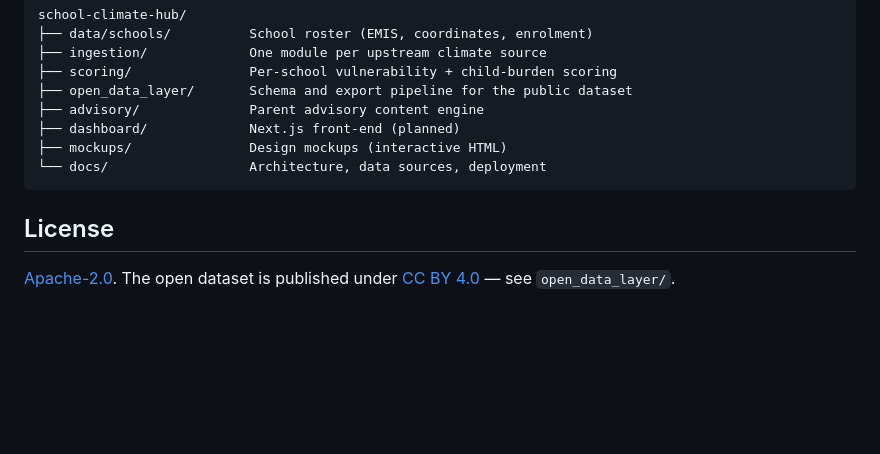
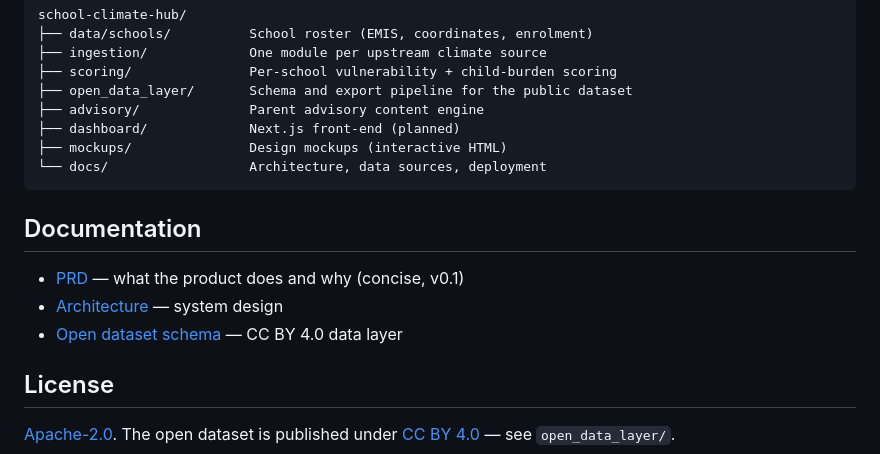
Before and after one commit to school-climate-hub/school-climate-hub, a Markdown page: README.md, the part around the change. Rendered like a GitHub page; blank space fills up the shorter version.

````diff
--- a/README.md
+++ b/README.md
@@ -58,6 +58,12 @@ school-climate-hub/
 └── docs/                  Architecture, data sources, deployment
 ```
 
+## Documentation
+
+- [PRD](./docs/PRD.md) — what the product does and why (concise, v0.1)
+- [Architecture](./docs/architecture.md) — system design
+- [Open dataset schema](./open_data_layer/schema.md) — CC BY 4.0 data layer
+
 ## License
 
 [Apache-2.0](./LICENSE).
````
Also changed, not shown: docs/PRD.md (added, +131 -0 lines).
